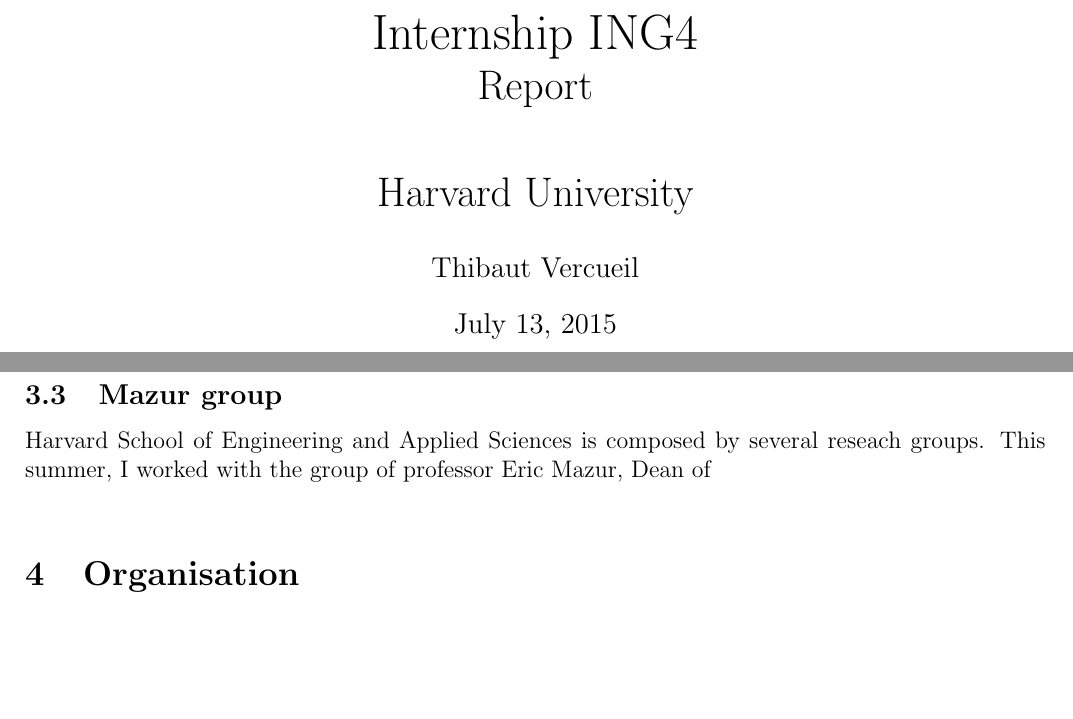
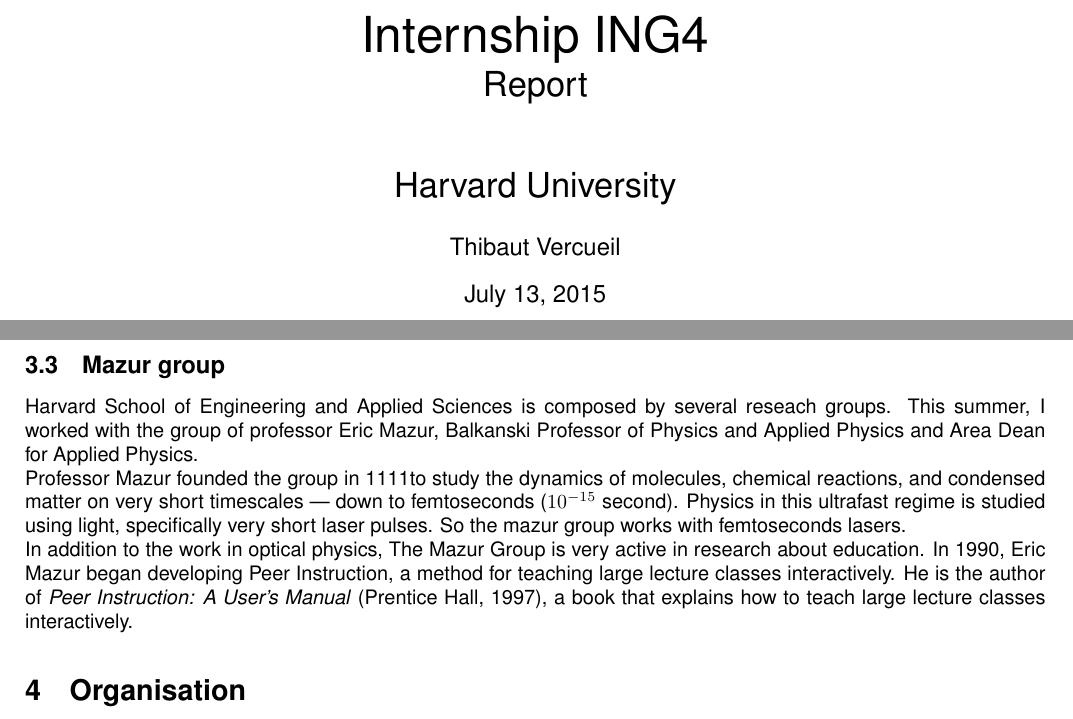
Before and after one commit to thibthibaut/internshipreport, a LaTeX document (main.tex): two parts of pages 1 and 4 of 4, joined at a grey line, cut so that both start at the same text, the shorter picture padded with empty space. Compiled offline with pdfLaTeX.

Commit message:
History is almost completed, TODO: Reread

```diff
--- a/main.tex
+++ b/main.tex
@@ -1,4 +1,4 @@
-\documentclass[12pt,a4paper]{article}
+\documentclass[10pt,a4paper]{article}
 \usepackage[utf8]{inputenc}
 \usepackage{amsmath}
 \usepackage{amsfonts}
@@ -15,19 +15,18 @@
 
 \renewcommand{\headrulewidth}{1pt}
 %\fancyhead[C]{\textbf{page \thepage}}
-\fancyhead[L]{\leftmark}
+%\fancyhead[L]{\leftmark}
 %\fancyhead[R]{machin}
 
-\renewcommand{\footrulewidth}{1pt}
 \fancyfoot[C]{\textbf{page \thepage}}
 \fancyfoot[L]{\textsc{Thibaut VERCUEIL}}
-\fancyfoot[R]{Internshipt Report}
+\fancyfoot[R]{Internship Report}
 
 
 \newcommand{\seas}{School of Engineering and Applied Sciences}
 \newcommand{\hseas}{Harvard School of Engineering and Applied Sciences}
-%\renewcommand{\rmdefault}{phv} % Arial
-%\renewcommand{\sfdefault}{phv} % Arial
+\renewcommand{\rmdefault}{phv} % Arial
+\renewcommand{\sfdefault}{phv} % Arial
 
 \title{{\Huge Internship ING4}\\ Report\\ \vspace{1cm} Harvard University}
 \author{Thibaut Vercueil}
@@ -98,7 +97,10 @@
 
 \subsection{Mazur group}
 
-\hseas{} is composed by several reseach groups. This summer, I worked with the group of professor Eric Mazur, Dean of\\
+\hseas{} is composed by several reseach groups. This summer, I worked with the group of professor Eric Mazur, Balkanski Professor of Physics and Applied Physics and Area Dean for Applied Physics.\\
+Professor Mazur founded the group in 1111%I DON'T KNOW
+to study the dynamics of molecules, chemical reactions, and condensed matter on very short timescales — down to femtoseconds ($10^{-15}$ second). Physics in this ultrafast regime is studied using light, specifically very short laser pulses. So the mazur group works with femtoseconds lasers.\\
+In addition to the work in optical physics, The Mazur Group is very active in research about education. In 1990, Eric Mazur began developing Peer Instruction, a method for teaching large lecture classes interactively. He is the author of \textit{Peer Instruction: A User's Manual} (Prentice Hall, 1997), a book that explains how to teach large lecture classes interactively.
 
 \section{Organisation}
 \subsection{Main organisation of the university}
```
Also changed, not shown: main.pdf, 4 other files.
